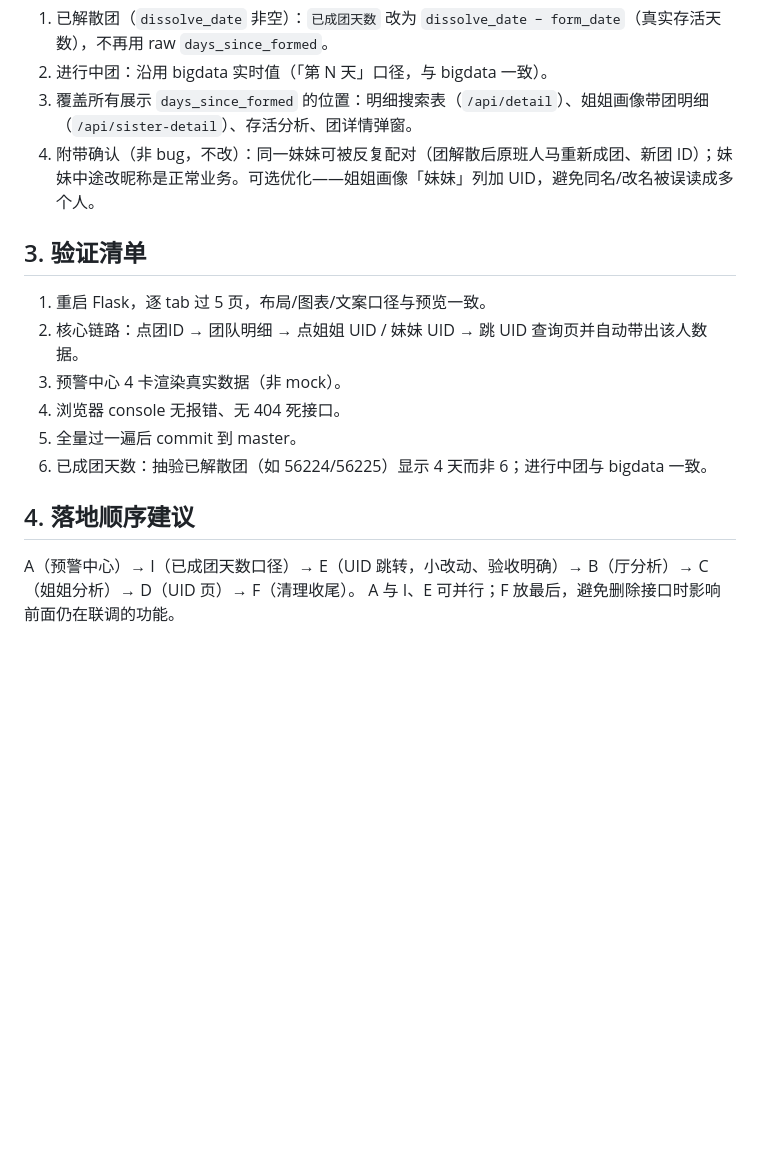
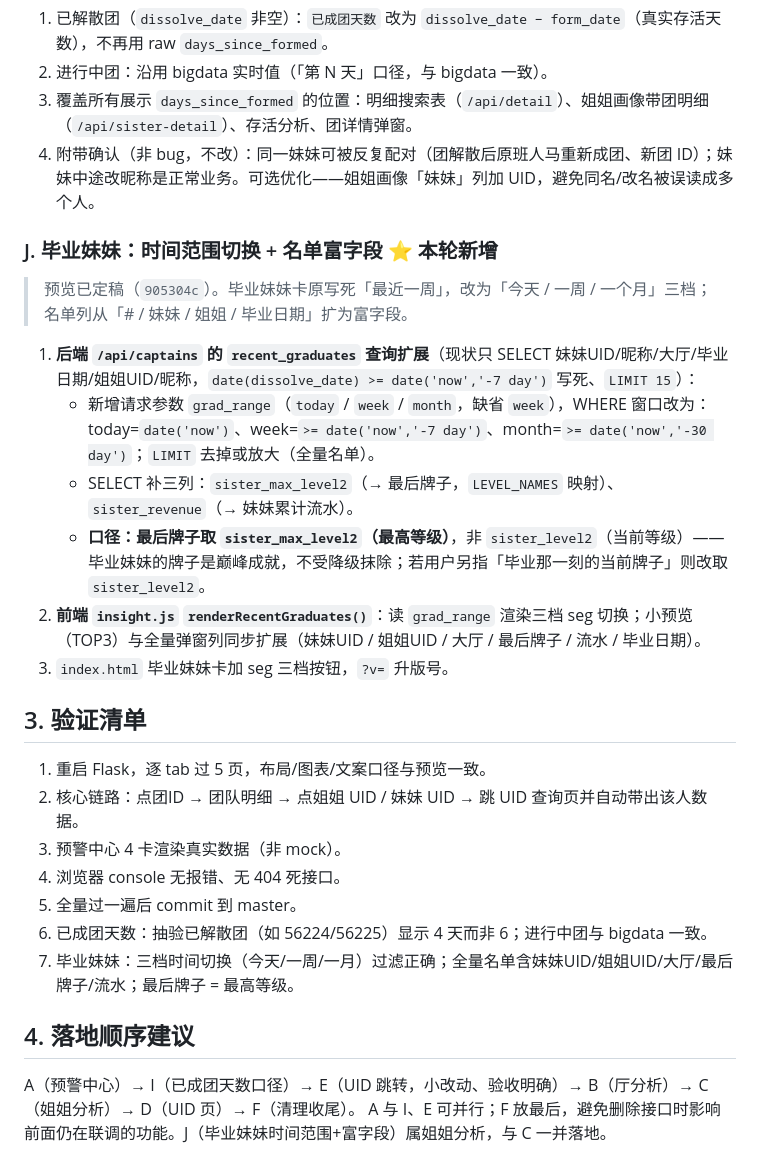
Before and after one commit to kiya-ya/lessono, a Markdown page: docs/统一落地草稿.md, the part around the change. Rendered like a GitHub page; blank space fills up the shorter version.

Commit message:
草稿: 新增 J 节「毕业妹妹时间范围+名单富字段」落地项(今天/一周/一月 + 妹妹UID/姐姐UID/最后牌子/流水)
Co-Authored-By: Claude <noreply@anthropic.com>

```diff
--- a/docs/统一落地草稿.md
+++ b/docs/统一落地草稿.md
@@ -88,6 +88,17 @@
 3. 覆盖所有展示 `days_since_formed` 的位置：明细搜索表（`/api/detail`）、姐姐画像带团明细（`/api/sister-detail`）、存活分析、团详情弹窗。
 4. 附带确认（非 bug，不改）：同一妹妹可被反复配对（团解散后原班人马重新成团、新团 ID）；妹妹中途改昵称是正常业务。可选优化——姐姐画像「妹妹」列加 UID，避免同名/改名被误读成多个人。
 
+### J. 毕业妹妹：时间范围切换 + 名单富字段 ⭐ 本轮新增
+
+> 预览已定稿（`905304c`）。毕业妹妹卡原写死「最近一周」，改为「今天 / 一周 / 一个月」三档；名单列从「# / 妹妹 / 姐姐 / 毕业日期」扩为富字段。
+
+1. **后端 `/api/captains` 的 `recent_graduates` 查询扩展**（现状只 SELECT 妹妹UID/昵称/大厅/毕业日期/姐姐UID/昵称，`date(dissolve_date) >= date('now','-7 day')` 写死、`LIMIT 15`）：
+   - 新增请求参数 `grad_range`（`today` / `week` / `month`，缺省 `week`），WHERE 窗口改为：today=`date('now')`、week=`>= date('now','-7 day')`、month=`>= date('now','-30 day')`；`LIMIT` 去掉或放大（全量名单）。
+   - SELECT 补三列：`sister_max_level2`（→ 最后牌子，`LEVEL_NAMES` 映射）、`sister_revenue`（→ 妹妹累计流水）。
+   - **口径：最后牌子取 `sister_max_level2`（最高等级）**，非 `sister_level2`（当前等级）——毕业妹妹的牌子是巅峰成就，不受降级抹除；若用户另指「毕业那一刻的当前牌子」则改取 `sister_level2`。
+2. **前端 `insight.js` `renderRecentGraduates()`**：读 `grad_range` 渲染三档 seg 切换；小预览（TOP3）与全量弹窗列同步扩展（妹妹UID / 姐姐UID / 大厅 / 最后牌子 / 流水 / 毕业日期）。
+3. `index.html` 毕业妹妹卡加 seg 三档按钮，`?v=` 升版号。
+
 ## 3. 验证清单
 
 1. 重启 Flask，逐 tab 过 5 页，布局/图表/文案口径与预览一致。
@@ -96,8 +107,9 @@
 4. 浏览器 console 无报错、无 404 死接口。
 5. 全量过一遍后 commit 到 master。
 6. 已成团天数：抽验已解散团（如 56224/56225）显示 4 天而非 6；进行中团与 bigdata 一致。
+7. 毕业妹妹：三档时间切换（今天/一周/一月）过滤正确；全量名单含妹妹UID/姐姐UID/大厅/最后牌子/流水；最后牌子 = 最高等级。
 
 ## 4. 落地顺序建议
 
 A（预警中心）→ I（已成团天数口径）→ E（UID 跳转，小改动、验收明确）→ B（厅分析）→ C（姐姐分析）→ D（UID 页）→ F（清理收尾）。
-A 与 I、E 可并行；F 放最后，避免删除接口时影响前面仍在联调的功能。
+A 与 I、E 可并行；F 放最后，避免删除接口时影响前面仍在联调的功能。J（毕业妹妹时间范围+富字段）属姐姐分析，与 C 一并落地。
```
